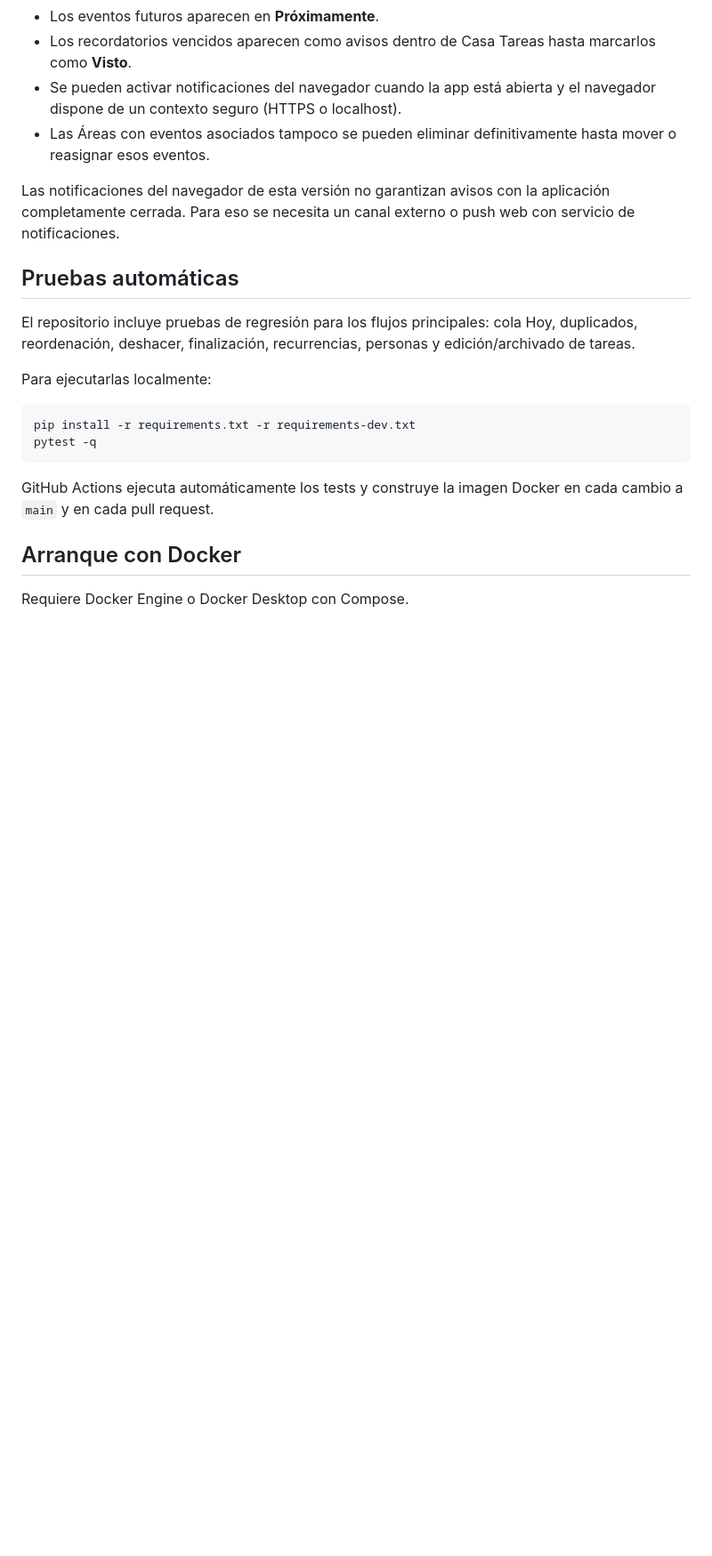
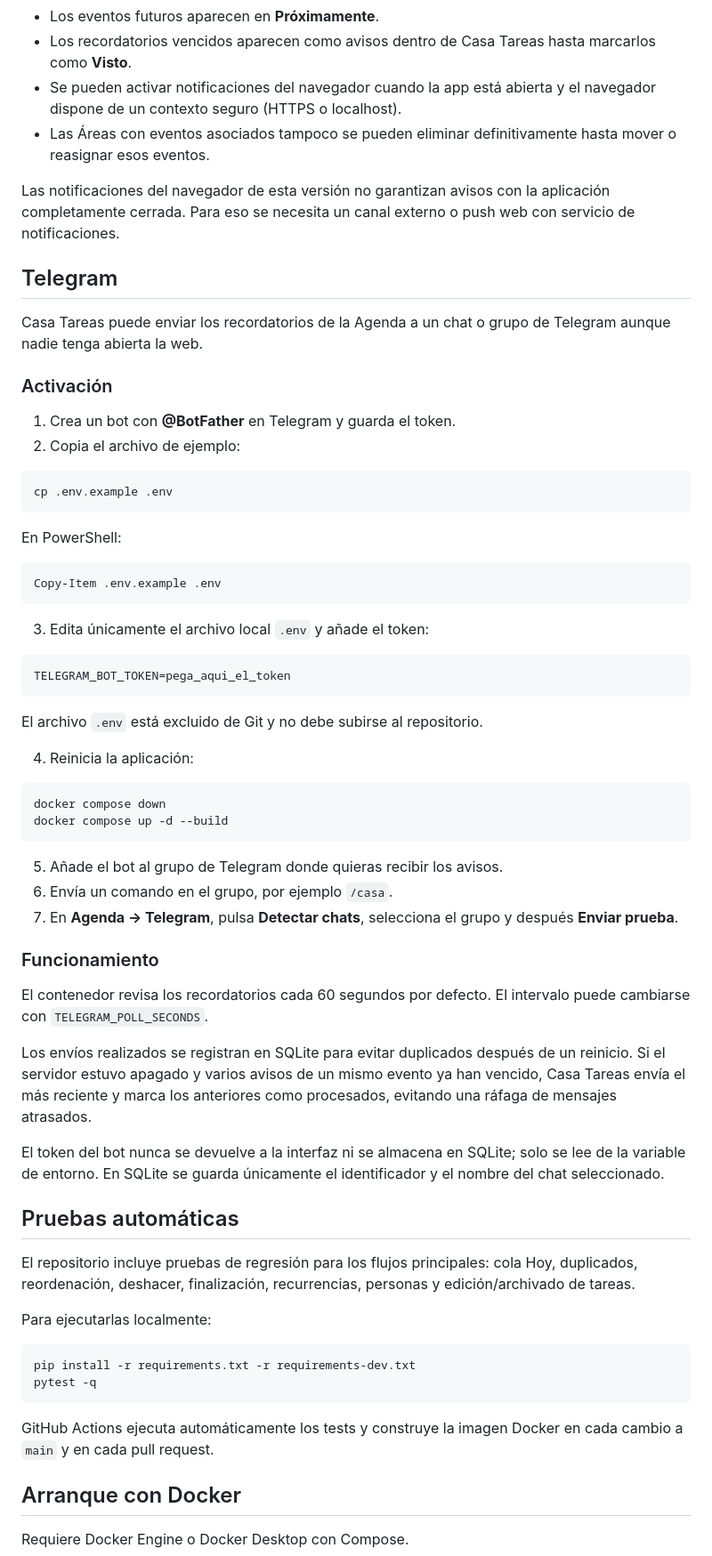
Before and after one commit to txemisys/casa-tareas, a Markdown page: README.md, the part around the change. Shown at 89% size. GitHub-like rendering; blank space fills up the shorter version.

Commit message:
Document Telegram setup and reminder delivery

````diff
--- a/README.md
+++ b/README.md
@@ -57,6 +57,52 @@ La aplicación incluye una **Agenda** separada de las tareas para reuniones, cit
 - Las Áreas con eventos asociados tampoco se pueden eliminar definitivamente hasta mover o reasignar esos eventos.
 
 Las notificaciones del navegador de esta versión no garantizan avisos con la aplicación completamente cerrada. Para eso se necesita un canal externo o push web con servicio de notificaciones.
+
+## Telegram
+
+Casa Tareas puede enviar los recordatorios de la Agenda a un chat o grupo de Telegram aunque nadie tenga abierta la web.
+
+### Activación
+
+1. Crea un bot con **@BotFather** en Telegram y guarda el token.
+2. Copia el archivo de ejemplo:
+
+```bash
+cp .env.example .env
+```
+
+En PowerShell:
+
+```powershell
+Copy-Item .env.example .env
+```
+
+3. Edita únicamente el archivo local `.env` y añade el token:
+
+```text
+TELEGRAM_BOT_TOKEN=pega_aqui_el_token
+```
+
+El archivo `.env` está excluido de Git y no debe subirse al repositorio.
+
+4. Reinicia la aplicación:
+
+```bash
+docker compose down
+docker compose up -d --build
+```
+
+5. Añade el bot al grupo de Telegram donde quieras recibir los avisos.
+6. Envía un comando en el grupo, por ejemplo `/casa`.
+7. En **Agenda → Telegram**, pulsa **Detectar chats**, selecciona el grupo y después **Enviar prueba**.
+
+### Funcionamiento
+
+El contenedor revisa los recordatorios cada 60 segundos por defecto. El intervalo puede cambiarse con `TELEGRAM_POLL_SECONDS`.
+
+Los envíos realizados se registran en SQLite para evitar duplicados después de un reinicio. Si el servidor estuvo apagado y varios avisos de un mismo evento ya han vencido, Casa Tareas envía el más reciente y marca los anteriores como procesados, evitando una ráfaga de mensajes atrasados.
+
+El token del bot nunca se devuelve a la interfaz ni se almacena en SQLite; solo se lee de la variable de entorno. En SQLite se guarda únicamente el identificador y el nombre del chat seleccionado.
 
 ## Pruebas automáticas
 
````
